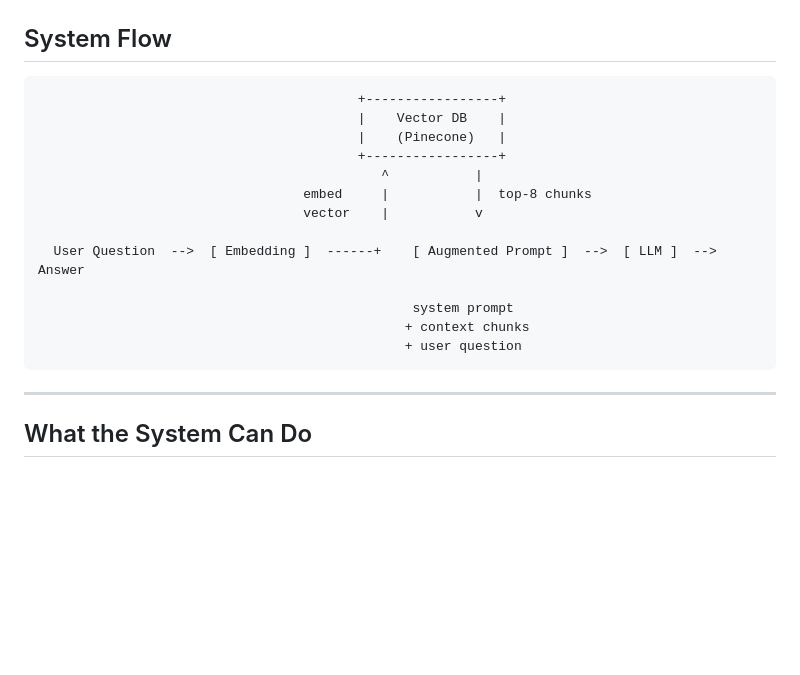
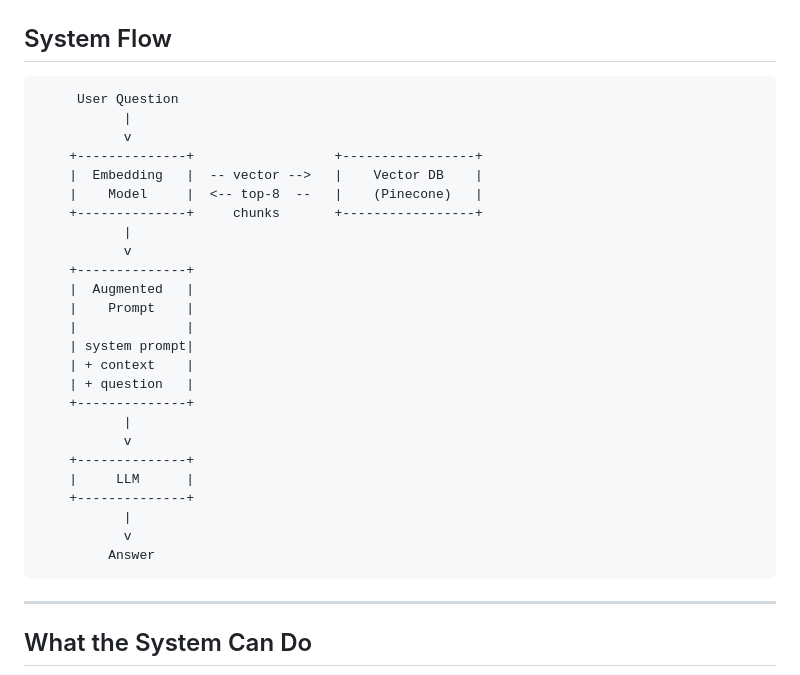
Before and after one commit to aviad-alon/medium-rag-assistant, a Markdown page: README.md, the part around the change. GitHub-like rendering; blank space fills up the shorter version.

Commit message:
vertical flow diagram with Vector DB on the side

````diff
--- a/README.md
+++ b/README.md
@@ -9,19 +9,31 @@ A Retrieval-Augmented Generation (RAG) system that answers questions based on a
 ## System Flow
 
 ```
-                                         +-----------------+
-                                         |    Vector DB    |
-                                         |    (Pinecone)   |
-                                         +-----------------+
-                                            ^           |
-                                  embed     |           |  top-8 chunks
-                                  vector    |           v
-
-  User Question  -->  [ Embedding ]  ------+    [ Augmented Prompt ]  -->  [ LLM ]  -->  Answer
-
-                                                system prompt
-                                               + context chunks
-                                               + user question
+     User Question
+           |
+           v
+    +--------------+                  +-----------------+
+    |  Embedding   |  -- vector -->   |    Vector DB    |
+    |    Model     |  <-- top-8  --   |    (Pinecone)   |
+    +--------------+     chunks       +-----------------+
+           |
+           v
+    +--------------+
+    |  Augmented   |
+    |    Prompt    |
+    |              |
+    | system prompt|
+    | + context    |
+    | + question   |
+    +--------------+
+           |
+           v
+    +--------------+
+    |     LLM      |
+    +--------------+
+           |
+           v
+         Answer
 ```
 
 ---
````
